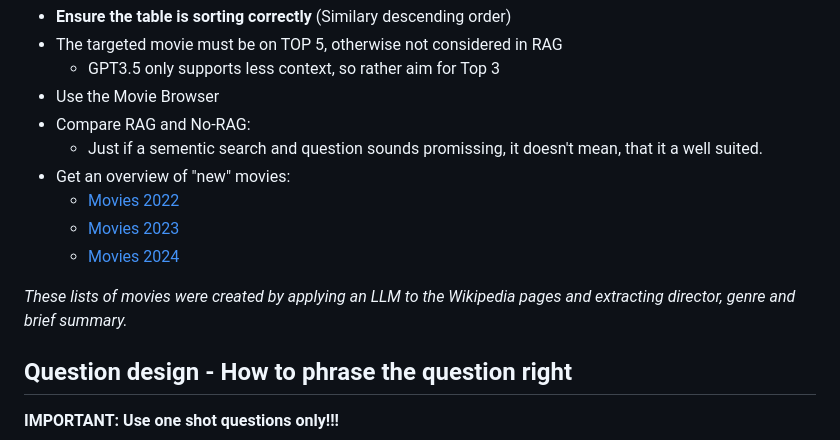
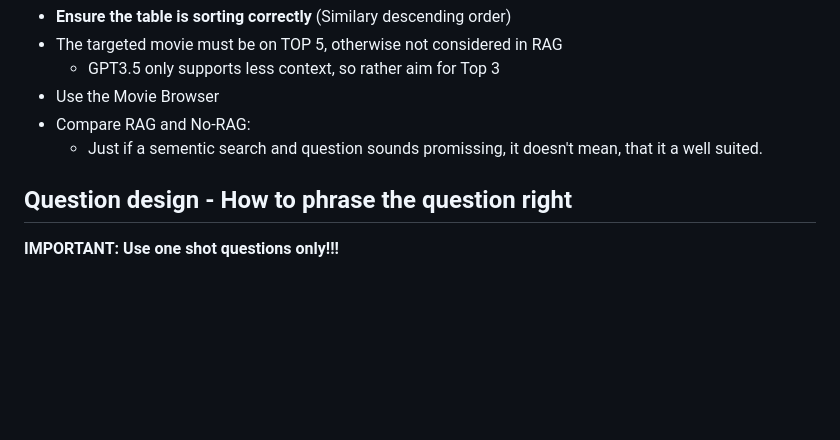
Before and after one commit to SAP-samples/analytics-cloud-datasphere-community-content, a Markdown page: Demos/HC_Vector_Engine_GenAI_Demo_App/Question-Guidelines.md, the part around the change. Rendered like a GitHub page; blank space fills up the shorter version.

Commit message:
Community Content

```diff
--- a/Demos/HC_Vector_Engine_GenAI_Demo_App/Question-Guidelines.md
+++ b/Demos/HC_Vector_Engine_GenAI_Demo_App/Question-Guidelines.md
@@ -53,13 +53,6 @@ _The expert mode proved a very fast search of fitting movies for a question. Con
  * Use the Movie Browser
  * Compare RAG and No-RAG:
    * Just if a sementic search and question sounds promissing, it doesn't mean, that it a well suited.
- * Get an overview of "new" movies:
-   * [Movies 2022](./data_retrieval/movies/movie_summaries/movie_summary_2022.md)
-   * [Movies 2023](./data_retrieval/movies/movie_summaries/movie_summary_2023.md)
-   * [Movies 2024](./data_retrieval/movies/movie_summaries/movie_summary_2024.md)
-
-_These lists of movies were created by applying an LLM to the Wikipedia pages and extracting director, genre and brief summary._
-
 
 ## Question design - How to phrase the question right
 
```
